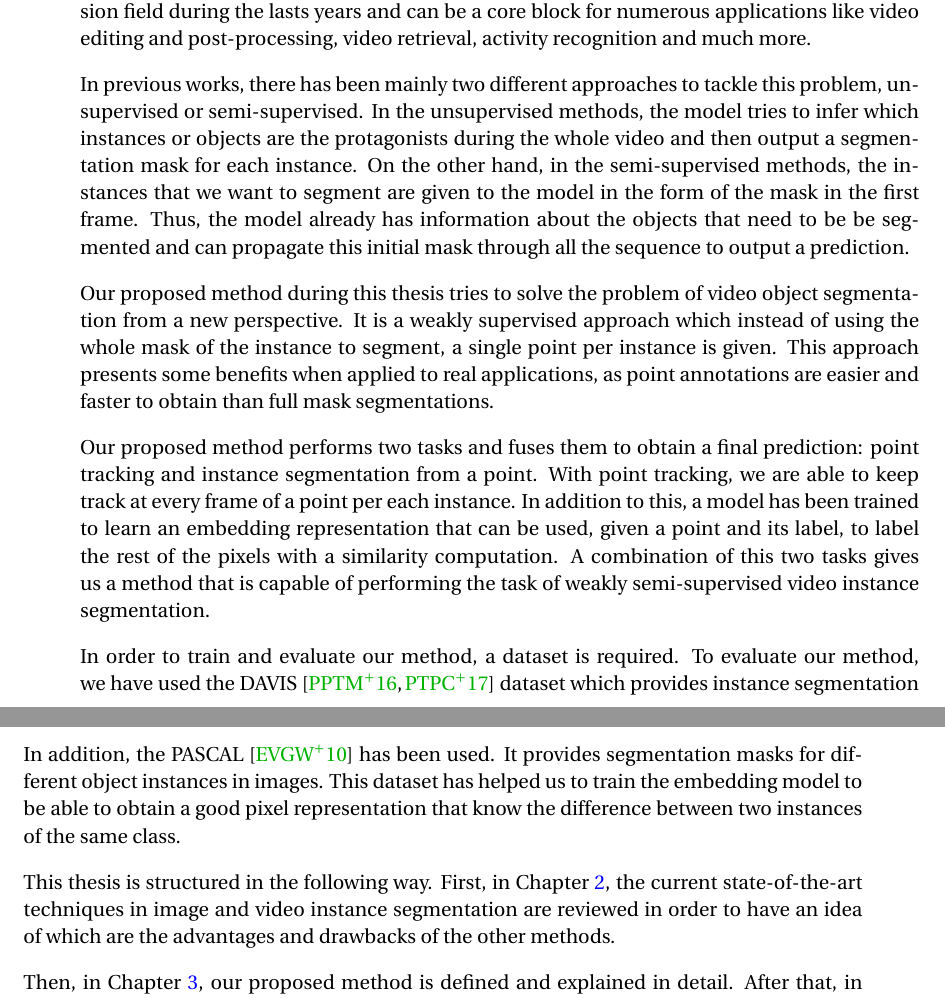
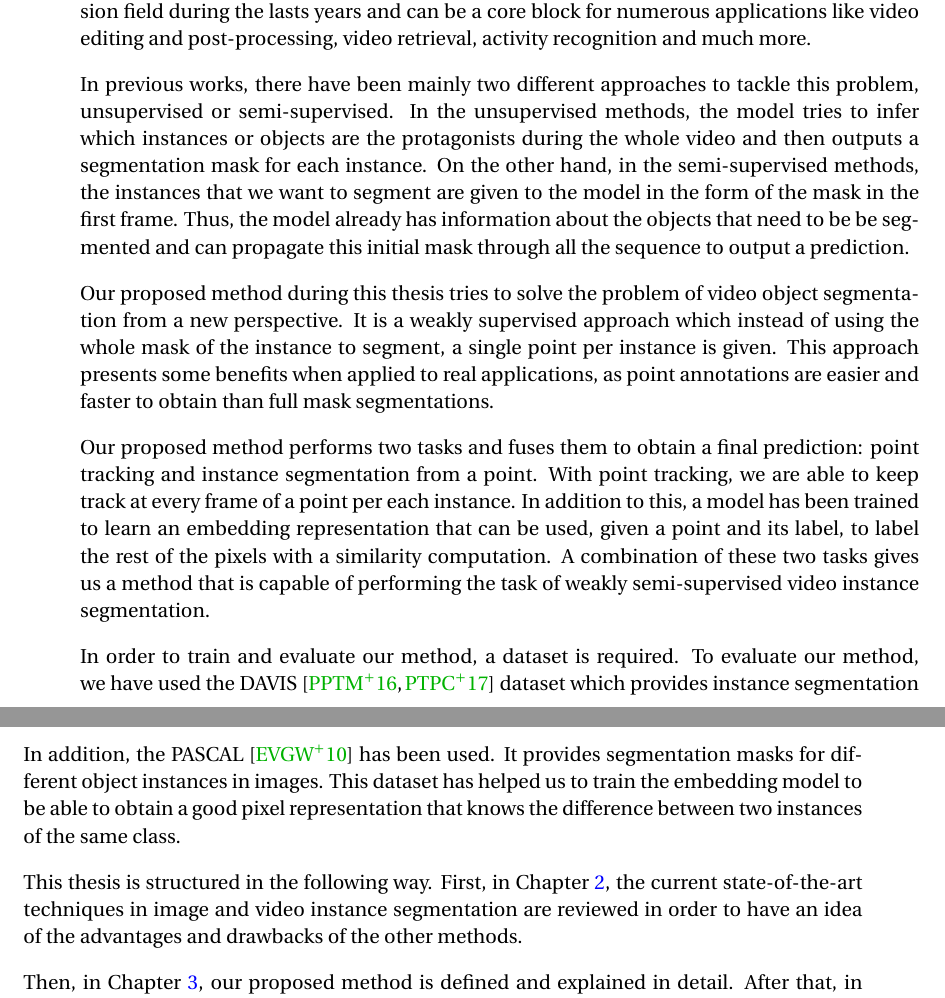
Before and after one commit to albertomontesg/master-thesis, a LaTeX thesis (thesis.tex, which reads tex/03_intro.tex): two parts of pages 9 and 10 of 36, joined at a grey line, cut so that both start at the same text. Compiled offline with pdfLaTeX.

Commit message:
🐛 Fixing typos

```diff
--- a/tex/03_intro.tex
+++ b/tex/03_intro.tex
@@ -18,8 +18,8 @@ We refer to segmentation as the partition of pixels from a video in different cl
 These classes will be different instances appearing in the video plus the background.
 This is an important task in the Computer Vision field during the lasts years and can be a core block for numerous applications like video editing and post-processing, video retrieval, activity recognition and much more.
 
-In previous works, there has been mainly two different approaches to tackle this problem, unsupervised or semi-supervised.
-In the unsupervised methods, the model tries to infer which instances or objects are the protagonists during the whole video and then output a segmentation mask for each instance.
+In previous works, there have been mainly two different approaches to tackle this problem, unsupervised or semi-supervised.
+In the unsupervised methods, the model tries to infer which instances or objects are the protagonists during the whole video and then outputs a segmentation mask for each instance.
 On the other hand, in the semi-supervised methods, the instances that we want to segment are given to the model in the form of the mask in the first frame.
 Thus, the model already has information about the objects that need to be be segmented and can propagate this initial mask through all the sequence to output a prediction.
 % Talk about them
@@ -33,7 +33,7 @@ This approach presents some benefits when applied to real applications, as point
 Our proposed method performs two tasks and fuses them to obtain a final prediction: point tracking and instance segmentation from a point.
 With point tracking, we are able to keep track at every frame of a point per each instance.
 In addition to this, a model has been trained to learn an embedding representation that can be used, given a point and its label, to label the rest of the pixels with a similarity computation.
-A combination of this two tasks gives us a method that is capable of performing the task of weakly semi-supervised video instance segmentation.
+A combination of these two tasks gives us a method that is capable of performing the task of weakly semi-supervised video instance segmentation.
 
 In order to train and evaluate our method, a dataset is required.
 To evaluate our method, we have used the DAVIS~\davisboth{} dataset which provides instance segmentation masks for multiple video sequences.
@@ -52,9 +52,9 @@ In \figref{intro:davis} we can see a sequence and its mask annotation overlaid t
 
 In addition, the PASCAL~\pascal{} has been used.
 It provides segmentation masks for different object instances in images.
-This dataset has helped us to train the embedding model to be able to obtain a good pixel representation that know the difference between two instances of the same class.
+This dataset has helped us to train the embedding model to be able to obtain a good pixel representation that knows the difference between two instances of the same class.
 
-This thesis is structured in the following way. First, in \charef{stateofart}, the current state-of-the-art techniques in image and video instance segmentation are reviewed in order to have an idea of which are the advantages and drawbacks of the other methods.
+This thesis is structured in the following way. First, in \charef{stateofart}, the current state-of-the-art techniques in image and video instance segmentation are reviewed in order to have an idea of the advantages and drawbacks of the other methods.
 
 Then, in \charef{methods}, our proposed method is defined and explained in detail.
 After that, in \charef{experimentsandresults}, the different experiments to test our method are detailed in addition to its results.
```
Also changed, not shown: tex/05_methods.tex (+2 -2 lines).
